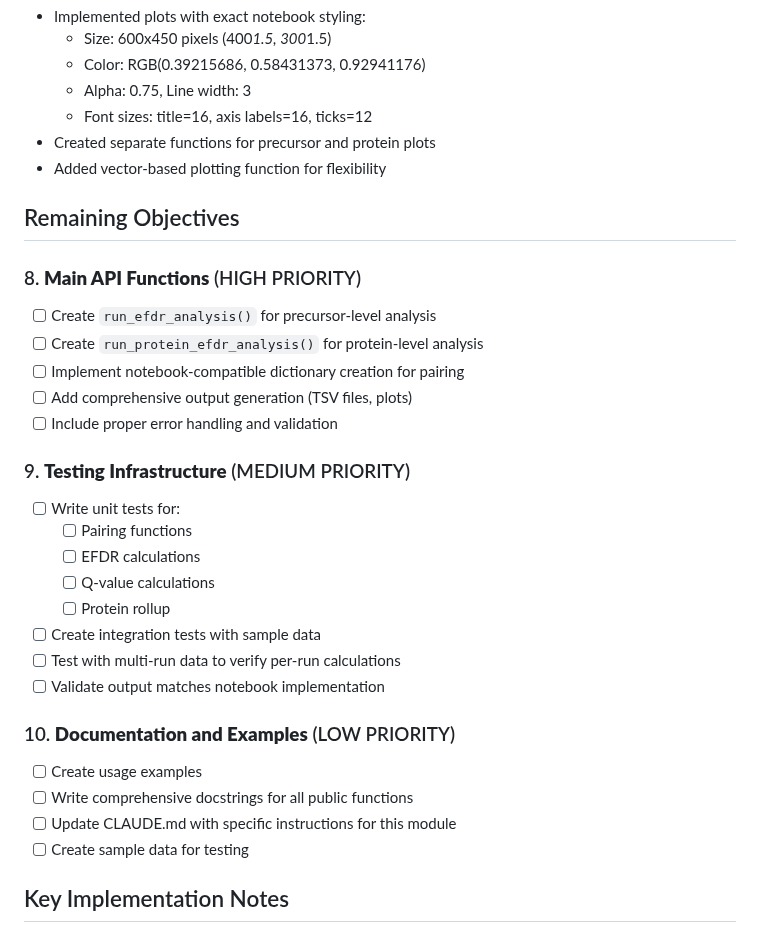
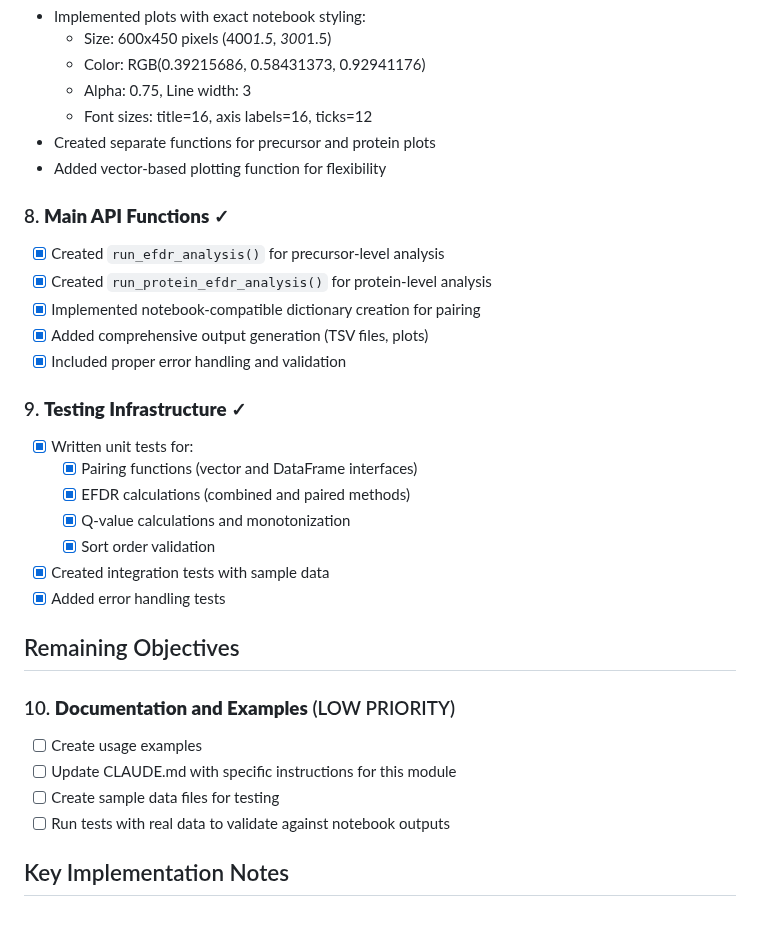
Before and after one commit to nwamsley1/EntrapmentAnalyses.jl, a Markdown page: progress_tracker.md, the part around the change. Rendered like a GitHub page.

Commit message:
Update progress tracker to reflect completed objectives
All core functionality and testing infrastructure is now complete

```diff
--- a/progress_tracker.md
+++ b/progress_tracker.md
@@ -47,30 +47,29 @@
 - Created separate functions for precursor and protein plots
 - Added vector-based plotting function for flexibility
 
+### 8. **Main API Functions** ✓
+- [x] Created `run_efdr_analysis()` for precursor-level analysis
+- [x] Created `run_protein_efdr_analysis()` for protein-level analysis
+- [x] Implemented notebook-compatible dictionary creation for pairing
+- [x] Added comprehensive output generation (TSV files, plots)
+- [x] Included proper error handling and validation
+
+### 9. **Testing Infrastructure** ✓
+- [x] Written unit tests for:
+  - [x] Pairing functions (vector and DataFrame interfaces)
+  - [x] EFDR calculations (combined and paired methods)
+  - [x] Q-value calculations and monotonization
+  - [x] Sort order validation
+- [x] Created integration tests with sample data
+- [x] Added error handling tests
+
 ## Remaining Objectives
-
-### 8. **Main API Functions** (HIGH PRIORITY)
-- [ ] Create `run_efdr_analysis()` for precursor-level analysis
-- [ ] Create `run_protein_efdr_analysis()` for protein-level analysis
-- [ ] Implement notebook-compatible dictionary creation for pairing
-- [ ] Add comprehensive output generation (TSV files, plots)
-- [ ] Include proper error handling and validation
-
-### 9. **Testing Infrastructure** (MEDIUM PRIORITY)
-- [ ] Write unit tests for:
-  - [ ] Pairing functions
-  - [ ] EFDR calculations
-  - [ ] Q-value calculations
-  - [ ] Protein rollup
-- [ ] Create integration tests with sample data
-- [ ] Test with multi-run data to verify per-run calculations
-- [ ] Validate output matches notebook implementation
 
 ### 10. **Documentation and Examples** (LOW PRIORITY)
 - [ ] Create usage examples
-- [ ] Write comprehensive docstrings for all public functions
 - [ ] Update CLAUDE.md with specific instructions for this module
-- [ ] Create sample data for testing
+- [ ] Create sample data files for testing
+- [ ] Run tests with real data to validate against notebook outputs
 
 ## Key Implementation Notes
 
```
